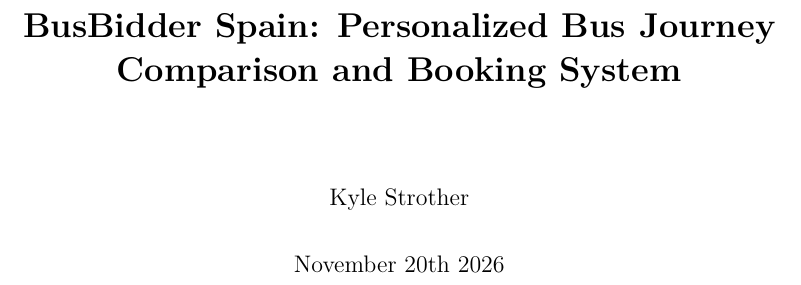
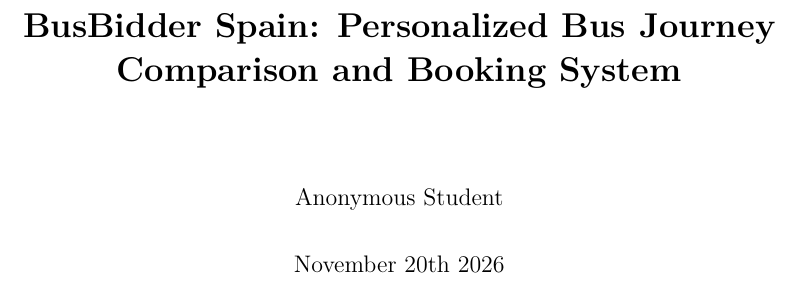
Before and after one commit to kstro9605/ACIT4420-BussBidder, a LaTeX document (Report/Report.tex): part of page 1 of 18, cut so that both start at the same text. Compiled offline with pdfLaTeX.

Commit message:
Anonymous report

```diff
--- a/Report/Report.tex
+++ b/Report/Report.tex
@@ -15,7 +15,7 @@
 
 \pagestyle{fancy}
 \fancyhf{}
-\fancyhead[L]{Kyle Strother}
+\fancyhead[L]{Anonymous Student}
 \fancyhead[C]{ACIT4420}
 \fancyhead[R]{BusBidder Spain}
 \fancyfoot[C]{Page \thepage\ of \pageref{LastPage}}
```
Also changed, not shown: Report/Report.pdf, Report/Report.tex (2 more changed lines), 3 other files.
